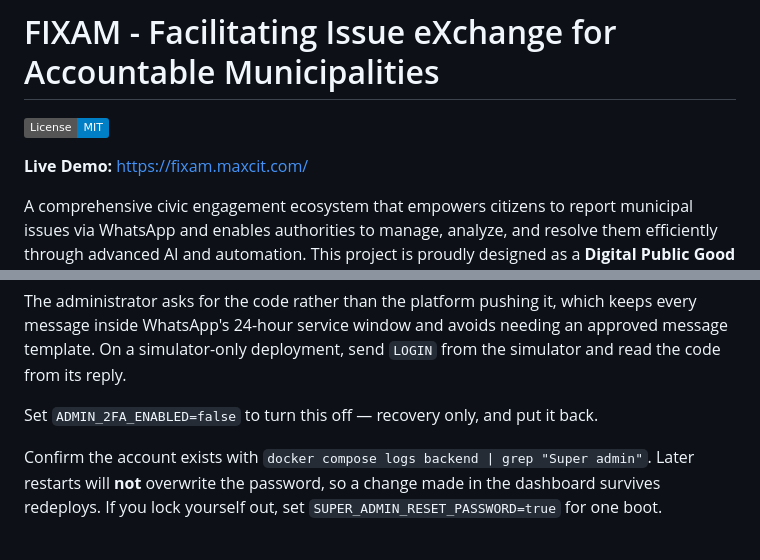
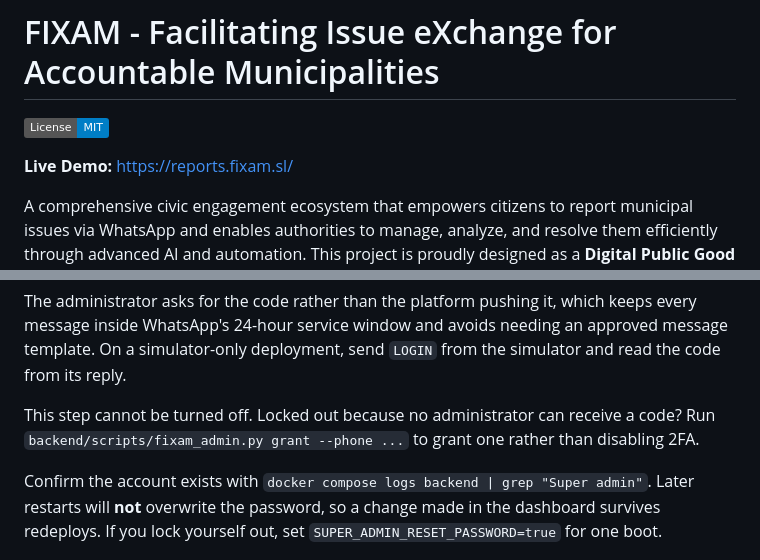
Before and after one commit to kvskoker/FIXAM, a Markdown page: readme.md, 2 parts joined by grey strips. GitHub-like rendering; badges without logos.

Commit message:
fix: update live demo link and clarify 2FA recovery instructions in README

```diff
--- a/readme.md
+++ b/readme.md
@@ -2,7 +2,7 @@
 
 [![License: MIT](https://img.shields.io/badge/License-MIT-blue.svg)](https://opensource.org/licenses/MIT)
 
-**Live Demo:** <a href="https://fixam.maxcit.com/" target="_blank">https://fixam.maxcit.com/</a>
+**Live Demo:** <a href="https://reports.fixam.sl/" target="_blank">https://reports.fixam.sl/</a>
 
 A comprehensive civic engagement ecosystem that empowers citizens to report municipal issues via WhatsApp and enables authorities to manage, analyze, and resolve them efficiently through advanced AI and automation. This project is proudly designed as a **Digital Public Good (DPG)**, adhering to open-source principles to ensure accessibility, transparency, and community-driven improvement.
 
@@ -235,7 +235,9 @@ keeps every message inside WhatsApp's 24-hour service window and avoids needing
 an approved message template. On a simulator-only deployment, send `LOGIN` from
 the simulator and read the code from its reply.
 
-Set `ADMIN_2FA_ENABLED=false` to turn this off — recovery only, and put it back.
+This step cannot be turned off. Locked out because no administrator can
+receive a code? Run `backend/scripts/fixam_admin.py grant --phone ...` to
+grant one rather than disabling 2FA.
 
 Confirm the account exists with `docker compose logs backend | grep "Super admin"`.
 Later restarts will **not** overwrite the password, so a change made in the
```
